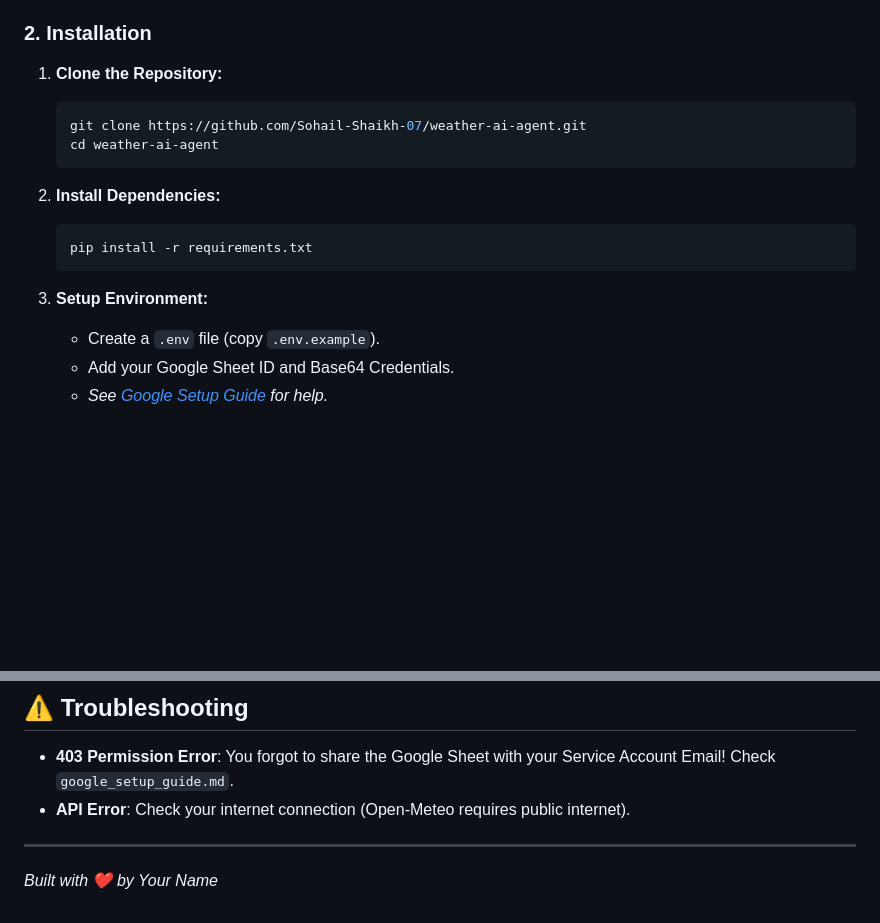
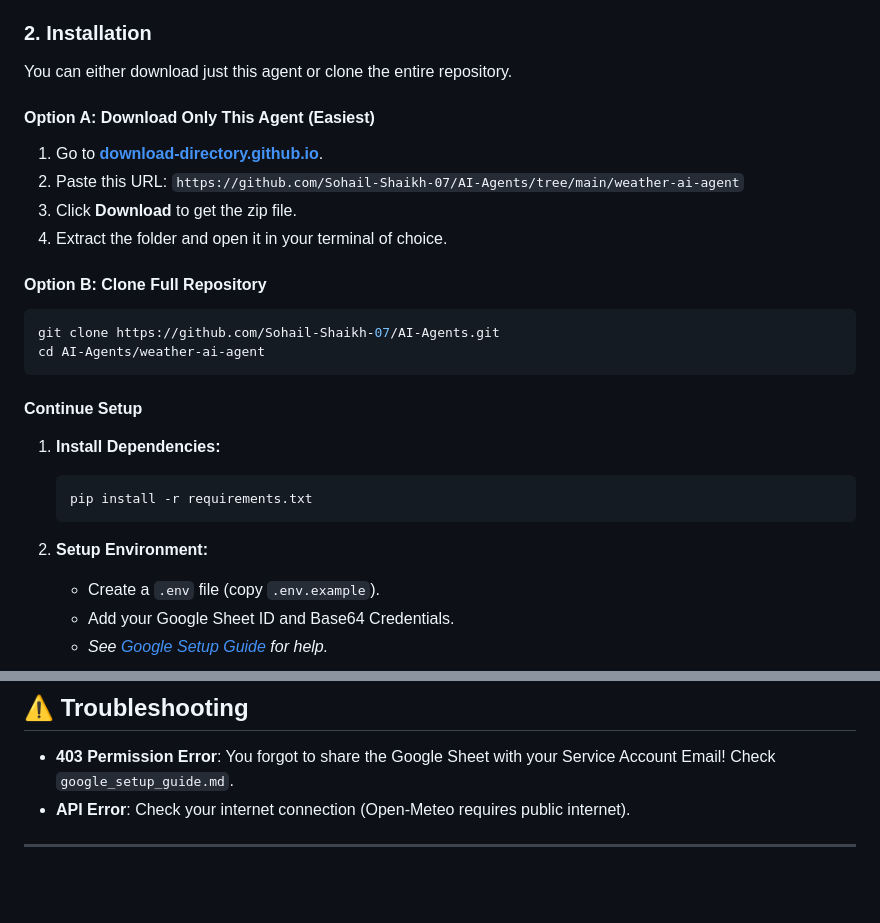
Before and after one commit to Sohail-Shaikh-07/AI-Agents, a Markdown page: weather-ai-agent/README.md, 2 parts joined by grey strips. GitHub-like rendering; blank space fills up the shorter version.

````diff
--- a/weather-ai-agent/README.md
+++ b/weather-ai-agent/README.md
@@ -26,20 +26,31 @@
 
 ### 2. Installation
 
-1.  **Clone the Repository:**
+You can either download just this agent or clone the entire repository.
 
-    ```bash
-    git clone https://github.com/Sohail-Shaikh-07/weather-ai-agent.git
-    cd weather-ai-agent
-    ```
+#### Option A: Download Only This Agent (Easiest)
 
-2.  **Install Dependencies:**
+1.  Go to **[download-directory.github.io](https://download-directory.github.io/)**.
+2.  Paste this URL: `https://github.com/Sohail-Shaikh-07/AI-Agents/tree/main/weather-ai-agent`
+3.  Click **Download** to get the zip file.
+4.  Extract the folder and open it in your terminal of choice.
+
+#### Option B: Clone Full Repository
+
+```bash
+git clone https://github.com/Sohail-Shaikh-07/AI-Agents.git
+cd AI-Agents/weather-ai-agent
+```
+
+#### Continue Setup
+
+1.  **Install Dependencies:**
 
     ```bash
     pip install -r requirements.txt
     ```
 
-3.  **Setup Environment:**
+2.  **Setup Environment:**
     - Create a `.env` file (copy `.env.example`).
     - Add your Google Sheet ID and Base64 Credentials.
     - _See [Google Setup Guide](google_setup_guide.md) for help._
@@ -103,5 +114,3 @@ _Note: AQI data includes PM2.5, PM10, CO, and NO₂ automatically when selected.
 - **API Error**: Check your internet connection (Open-Meteo requires public internet).
 
 ---
-
-_Built with ❤️ by Your Name_
````
